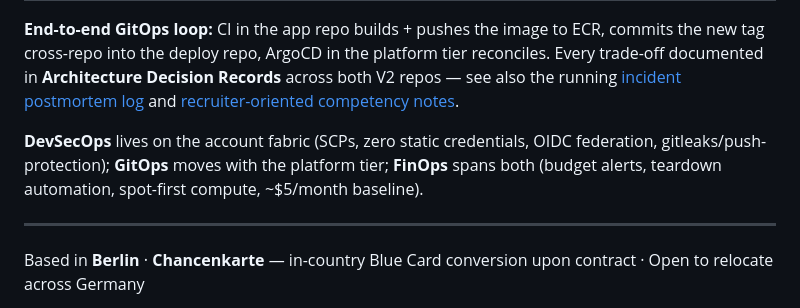
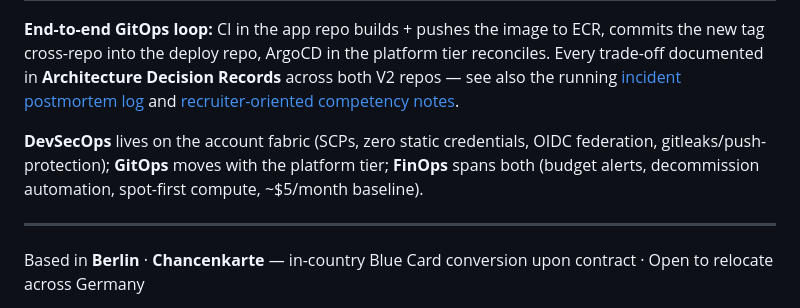
Before and after one commit to BinHsu/BinHsu, a Markdown page: README.md, the part around the change. Drawn GitHub-style.

Commit message:
docs(readme): teardown → decommission (industry-standard term)
Adopts the ITIL pair `bootstrap` ⇄ `decommission` (matches Terraform's
`destroy` verb and aegis-platform's own Makefile targets `bootstrap`,
`destroy-platform`, `destroy-region`). The coined pair "teardown /
cold-apply" was bespoke; the new pair lands the same idea in standard
vocabulary recruiters and reviewers recognise instantly.

Co-Authored-By: Claude Opus 4.7 (1M context) <noreply@anthropic.com>

```diff
--- a/README.md
+++ b/README.md
@@ -31,7 +31,7 @@ Industry-aligned split across four tiers, each with its own repo and ownership b
 
 **End-to-end GitOps loop:** CI in the app repo builds + pushes the image to ECR, commits the new tag cross-repo into the deploy repo, ArgoCD in the platform tier reconciles. Every trade-off documented in **Architecture Decision Records** across both V2 repos — see also the running [incident postmortem log](https://github.com/BinHsu/aegis-aws-landing-zone/blob/main/docs/incidents.md) and [recruiter-oriented competency notes](https://github.com/BinHsu/aegis-aws-landing-zone/blob/main/docs/interview-notes.md).
 
-**DevSecOps** lives on the account fabric (SCPs, zero static credentials, OIDC federation, gitleaks/push-protection); **GitOps** moves with the platform tier; **FinOps** spans both (budget alerts, teardown automation, spot-first compute, ~$5/month baseline).
+**DevSecOps** lives on the account fabric (SCPs, zero static credentials, OIDC federation, gitleaks/push-protection); **GitOps** moves with the platform tier; **FinOps** spans both (budget alerts, decommission automation, spot-first compute, ~$5/month baseline).
 
 ---
 
```
